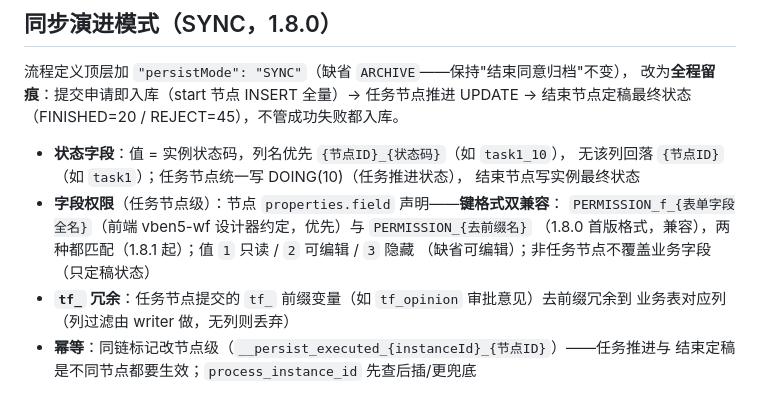
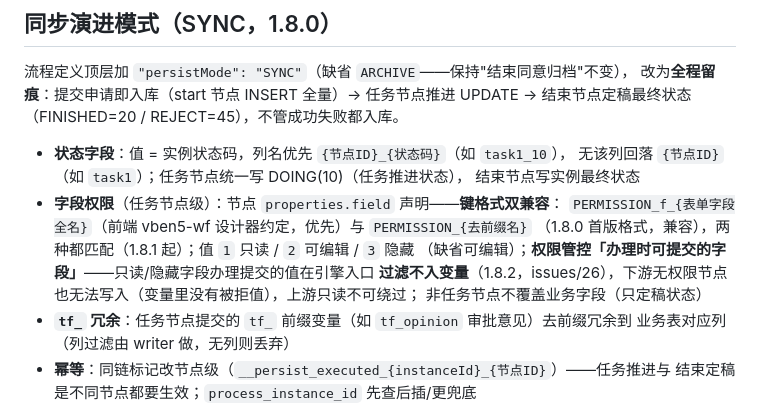
Before and after one commit to mldong/jeeflow-node, a Markdown page: docs/persist.md, the part around the change. Rendered like a GitHub page.

Commit message:
docs(26): persist 语言指南权限语义补强（办理入口过滤，上游只读不可绕过）

```diff
--- a/docs/persist.md
+++ b/docs/persist.md
@@ -70,7 +70,9 @@ engine.setExtensions({ interceptors: [ic] })
 - **字段权限**（任务节点级）：节点 `properties.field` 声明——**键格式双兼容**：
   `PERMISSION_f_{表单字段全名}`（前端 vben5-wf 设计器约定，优先）与 `PERMISSION_{去前缀名}`
   （1.8.0 首版格式，兼容），两种都匹配（1.8.1 起）；值 `1` 只读 / `2` 可编辑 / `3` 隐藏
-  （缺省可编辑）；非任务节点不覆盖业务字段（只定稿状态）
+  （缺省可编辑）；**权限管控「办理时可提交的字段」**——只读/隐藏字段办理提交的值在引擎入口
+  **过滤不入变量**（1.8.2，issues/26），下游无权限节点也无法写入（变量里没有被拒值），上游只读不可绕过；
+  非任务节点不覆盖业务字段（只定稿状态）
 - **`tf_` 冗余**：任务节点提交的 `tf_` 前缀变量（如 `tf_opinion` 审批意见）去前缀冗余到
   业务表对应列（列过滤由 writer 做，无列则丢弃）
 - **幂等**：同链标记改节点级（`__persist_executed_{instanceId}_{节点ID}`）——任务推进与
```
